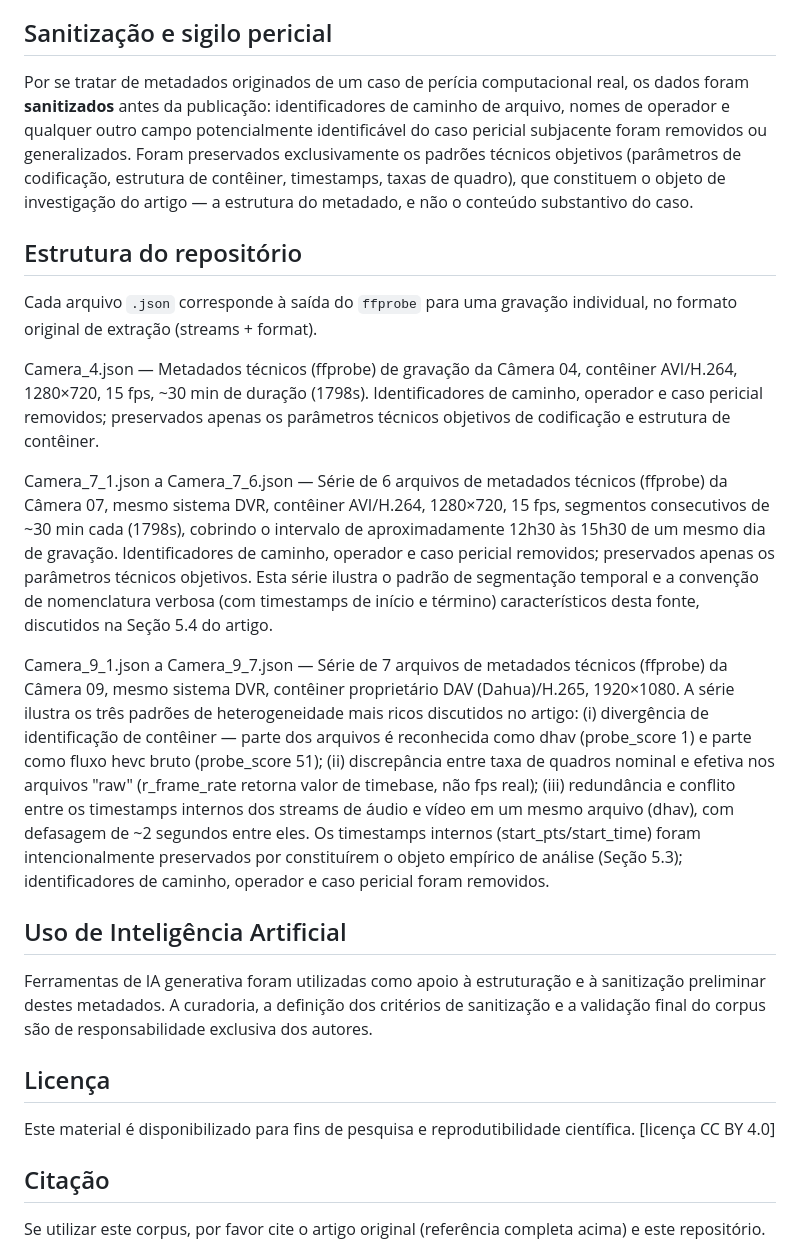
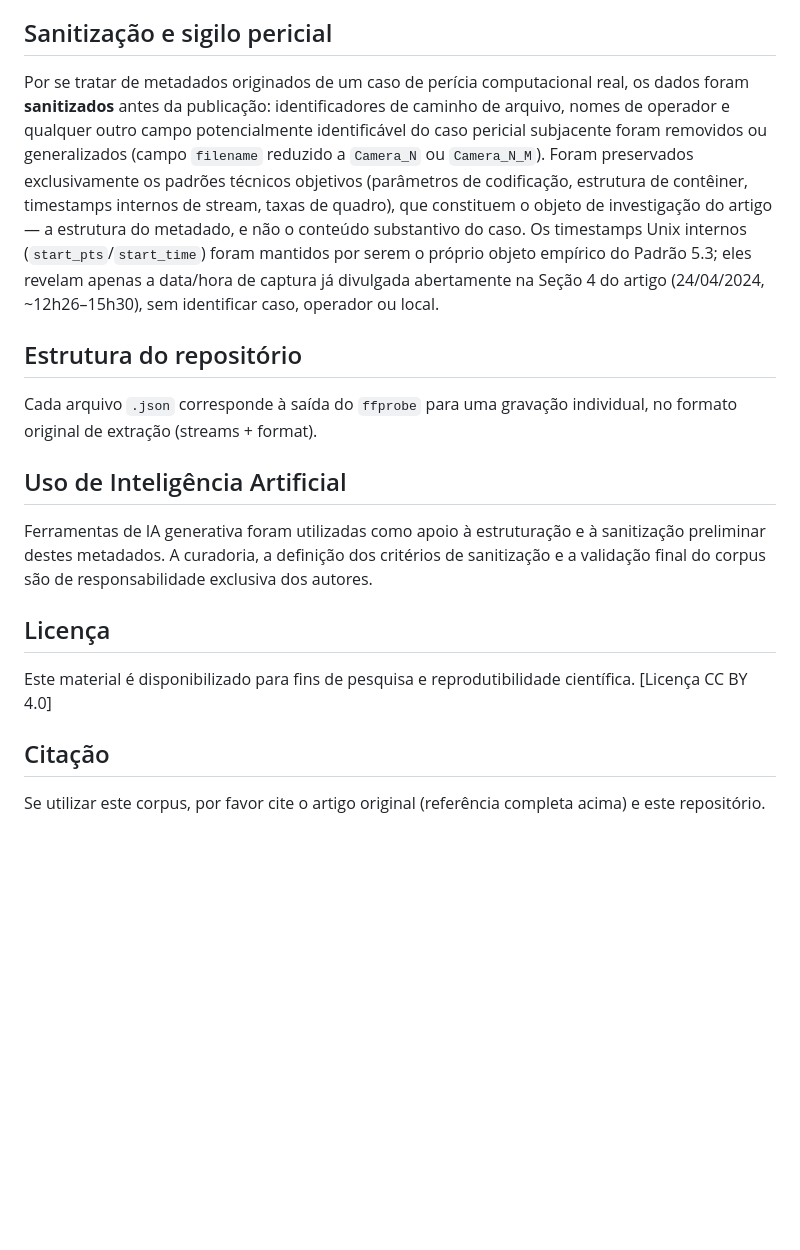
Before and after one commit to Aldo2019/Ontologias_Reasoners_DL_pericia_audiovisual, a Markdown page: README.md, the part around one of its changes. GitHub-like rendering; blank space fills up the shorter version.

```diff
--- a/README.md
+++ b/README.md
@@ -18,17 +45,11 @@ Os arquivos JSON contidos neste repositório correspondem a metadados técnicos
 ## Sanitização e sigilo pericial
 
-Por se tratar de metadados originados de um caso de perícia computacional real, os dados foram **sanitizados** antes da publicação: identificadores de caminho de arquivo, nomes de operador e qualquer outro campo potencialmente identificável do caso pericial subjacente foram removidos ou generalizados. Foram preservados exclusivamente os padrões técnicos objetivos (parâmetros de codificação, estrutura de contêiner, timestamps, taxas de quadro), que constituem o objeto de investigação do artigo — a estrutura do metadado, e não o conteúdo substantivo do caso.
+Por se tratar de metadados originados de um caso de perícia computacional real, os dados foram **sanitizados** antes da publicação: identificadores de caminho de arquivo, nomes de operador e qualquer outro campo potencialmente identificável do caso pericial subjacente foram removidos ou generalizados (campo `filename` reduzido a `Camera_N` ou `Camera_N_M`). Foram preservados exclusivamente os padrões técnicos objetivos (parâmetros de codificação, estrutura de contêiner, timestamps internos de stream, taxas de quadro), que constituem o objeto de investigação do artigo — a estrutura do metadado, e não o conteúdo substantivo do caso. Os timestamps Unix internos (`start_pts`/`start_time`) foram mantidos por serem o próprio objeto empírico do Padrão 5.3; eles revelam apenas a data/hora de captura já divulgada abertamente na Seção 4 do artigo (24/04/2024, ~12h26–15h30), sem identificar caso, operador ou local.
 
 ## Estrutura do repositório
 
 
 Cada arquivo `.json` corresponde à saída do `ffprobe` para uma gravação individual, no formato original de extração (streams + format).
-
-Camera_4.json — Metadados técnicos (ffprobe) de gravação da Câmera 04, contêiner AVI/H.264, 1280×720, 15 fps, ~30 min de duração (1798s). Identificadores de caminho, operador e caso pericial removidos; preservados apenas os parâmetros técnicos objetivos de codificação e estrutura de contêiner.
-
-Camera_7_1.json a Camera_7_6.json — Série de 6 arquivos de metadados técnicos (ffprobe) da Câmera 07, mesmo sistema DVR, contêiner AVI/H.264, 1280×720, 15 fps, segmentos consecutivos de ~30 min cada (1798s), cobrindo o intervalo de aproximadamente 12h30 às 15h30 de um mesmo dia de gravação. Identificadores de caminho, operador e caso pericial removidos; preservados apenas os parâmetros técnicos objetivos. Esta série ilustra o padrão de segmentação temporal e a convenção de nomenclatura verbosa (com timestamps de início e término) característicos desta fonte, discutidos na Seção 5.4 do artigo.
-
-Camera_9_1.json a Camera_9_7.json — Série de 7 arquivos de metadados técnicos (ffprobe) da Câmera 09, mesmo sistema DVR, contêiner proprietário DAV (Dahua)/H.265, 1920×1080. A série ilustra os três padrões de heterogeneidade mais ricos discutidos no artigo: (i) divergência de identificação de contêiner — parte dos arquivos é reconhecida como dhav (probe_score 1) e parte como fluxo hevc bruto (probe_score 51); (ii) discrepância entre taxa de quadros nominal e efetiva nos arquivos "raw" (r_frame_rate retorna valor de timebase, não fps real); (iii) redundância e conflito entre os timestamps internos dos streams de áudio e vídeo em um mesmo arquivo (dhav), com defasagem de ~2 segundos entre eles. Os timestamps internos (start_pts/start_time) foram intencionalmente preservados por constituírem o objeto empírico de análise (Seção 5.3); identificadores de caminho, operador e caso pericial foram removidos.
 
 ## Uso de Inteligência Artificial
 
@@ -36,7 +57,7 @@ Ferramentas de IA generativa foram utilizadas como apoio à estruturação e à
 
 ## Licença
 
-Este material é disponibilizado para fins de pesquisa e reprodutibilidade científica. [licença CC BY 4.0]
+Este material é disponibilizado para fins de pesquisa e reprodutibilidade científica. [Licença CC BY 4.0]
 
 ## Citação
 
```
Also changed, not shown: other parts of README.md (+27 -0 lines).
